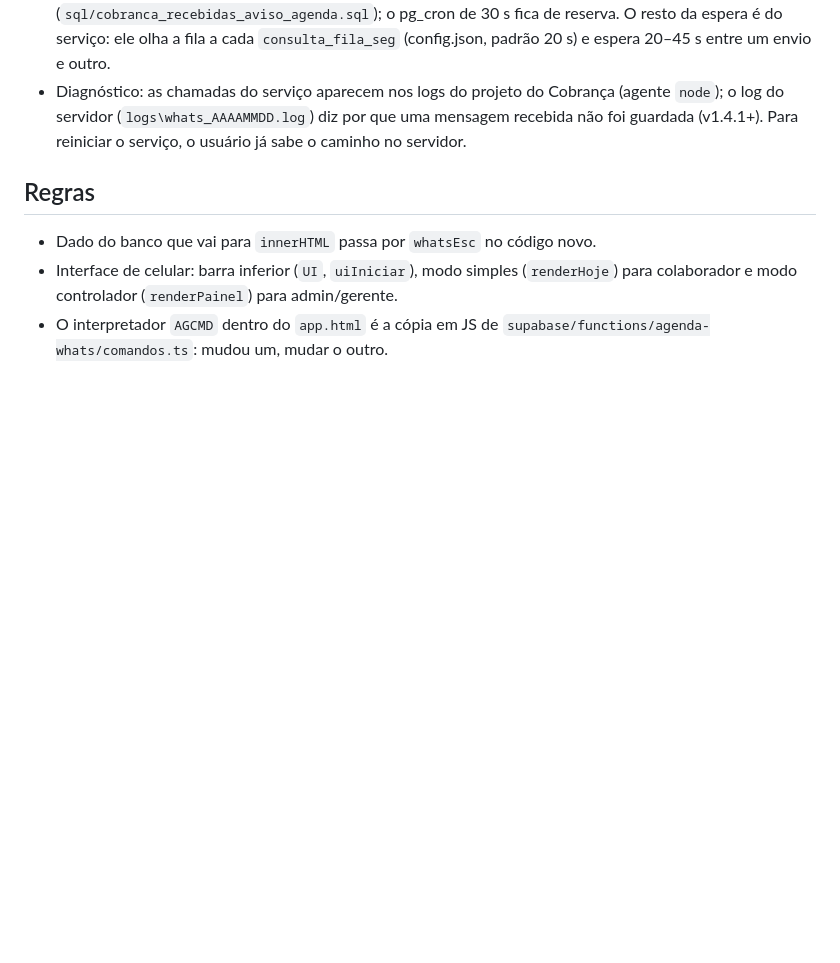
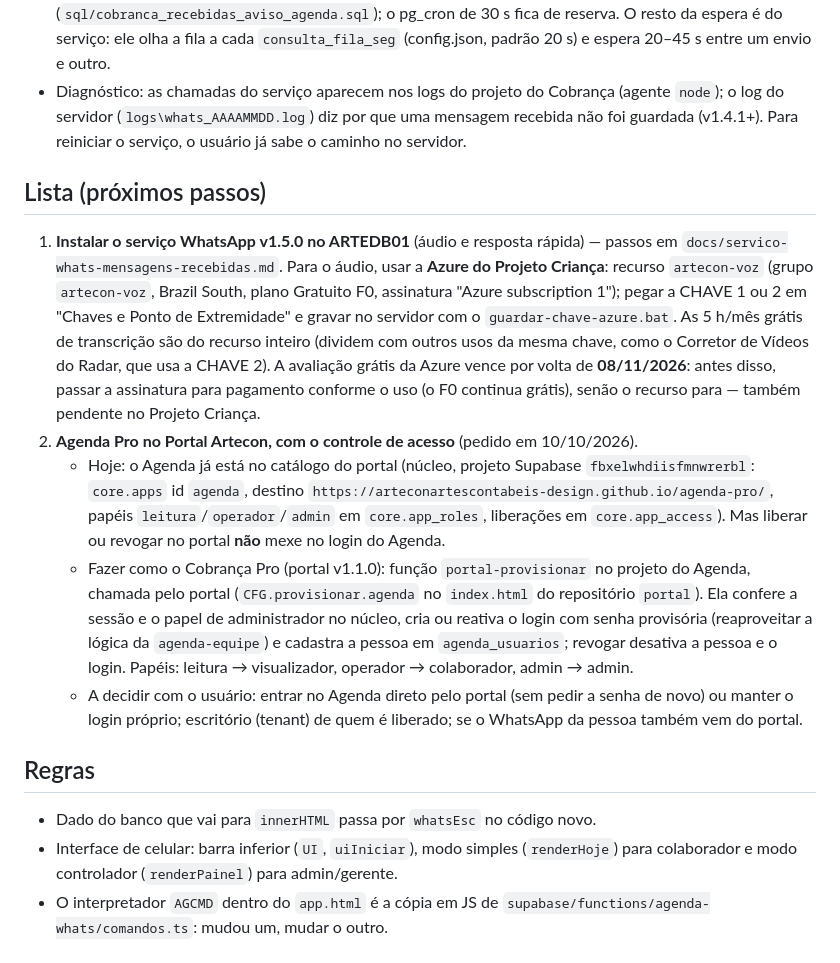
Before and after one commit to arteconartescontabeis-design/agenda-pro, a Markdown page: CLAUDE.md, the part around the change. GitHub-like rendering; blank space fills up the shorter version.

Commit message:
Lista de próximos passos: portal com controle de acesso e Azure do Projeto Criança (#9)
- Agenda Pro no Portal Artecon com o controle (como o Cobrança Pro): função
  portal-provisionar no projeto do Agenda, papéis do núcleo mapeados para os
  perfis do Agenda. O Agenda já está no catálogo do portal; falta o controle.
- Áudio do WhatsApp: usar o recurso de voz artecon-voz (Projeto Criança, F0),
  com o aviso do fim da avaliação grátis da Azure (~08/11/2026).


Claude-Session: https://claude.ai/code/session_01Gosxoxe8t55euTJYHR7nup

Co-authored-by: Claude <noreply@anthropic.com>

```diff
--- a/CLAUDE.md
+++ b/CLAUDE.md
@@ -39,6 +39,24 @@ O número aparece no topo de todas as telas e no login; tocar nele abre o histó
 - Resposta rápida: o gatilho `trg_recebida_avisar_agenda` (em `cob_whatsapp_recebidas`, no Cobrança) chama a função `agenda-whats` assim que uma mensagem chega (`sql/cobranca_recebidas_aviso_agenda.sql`); o pg_cron de 30 s fica de reserva. O resto da espera é do serviço: ele olha a fila a cada `consulta_fila_seg` (config.json, padrão 20 s) e espera 20–45 s entre um envio e outro.
 - Diagnóstico: as chamadas do serviço aparecem nos logs do projeto do Cobrança (agente `node`); o log do servidor (`logs\whats_AAAAMMDD.log`) diz por que uma mensagem recebida não foi guardada (v1.4.1+). Para reiniciar o serviço, o usuário já sabe o caminho no servidor.
 
+## Lista (próximos passos)
+1. **Instalar o serviço WhatsApp v1.5.0 no ARTEDB01** (áudio e resposta rápida) — passos em `docs/servico-whats-mensagens-recebidas.md`.
+   Para o áudio, usar a **Azure do Projeto Criança**: recurso `artecon-voz` (grupo `artecon-voz`, Brazil South, plano Gratuito F0,
+   assinatura "Azure subscription 1"); pegar a CHAVE 1 ou 2 em "Chaves e Ponto de Extremidade" e gravar no servidor com o
+   `guardar-chave-azure.bat`. As 5 h/mês grátis de transcrição são do recurso inteiro (dividem com outros usos da mesma chave,
+   como o Corretor de Vídeos do Radar, que usa a CHAVE 2). A avaliação grátis da Azure vence por volta de **08/11/2026**: antes
+   disso, passar a assinatura para pagamento conforme o uso (o F0 continua grátis), senão o recurso para — também pendente no Projeto Criança.
+2. **Agenda Pro no Portal Artecon, com o controle de acesso** (pedido em 10/10/2026).
+   - Hoje: o Agenda já está no catálogo do portal (núcleo, projeto Supabase `fbxelwhdiisfmnwrerbl`: `core.apps` id `agenda`,
+     destino `https://arteconartescontabeis-design.github.io/agenda-pro/`, papéis `leitura`/`operador`/`admin` em `core.app_roles`,
+     liberações em `core.app_access`). Mas liberar ou revogar no portal **não** mexe no login do Agenda.
+   - Fazer como o Cobrança Pro (portal v1.1.0): função `portal-provisionar` no projeto do Agenda, chamada pelo portal
+     (`CFG.provisionar.agenda` no `index.html` do repositório `portal`). Ela confere a sessão e o papel de administrador no núcleo,
+     cria ou reativa o login com senha provisória (reaproveitar a lógica da `agenda-equipe`) e cadastra a pessoa em `agenda_usuarios`;
+     revogar desativa a pessoa e o login. Papéis: leitura → visualizador, operador → colaborador, admin → admin.
+   - A decidir com o usuário: entrar no Agenda direto pelo portal (sem pedir a senha de novo) ou manter o login próprio;
+     escritório (tenant) de quem é liberado; se o WhatsApp da pessoa também vem do portal.
+
 ## Regras
 - Dado do banco que vai para `innerHTML` passa por `whatsEsc` no código novo.
 - Interface de celular: barra inferior (`UI`, `uiIniciar`), modo simples (`renderHoje`) para colaborador e modo controlador (`renderPainel`) para admin/gerente.
```
Also changed, not shown: docs/servico-whats-mensagens-recebidas.md (+2 -1 lines).
